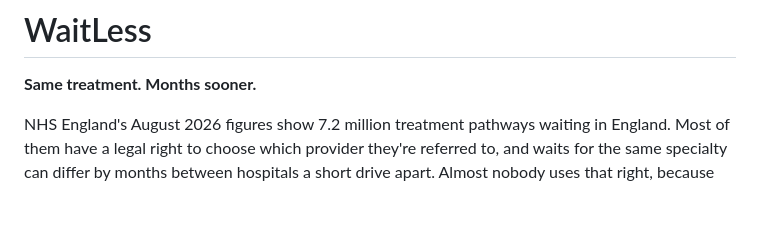
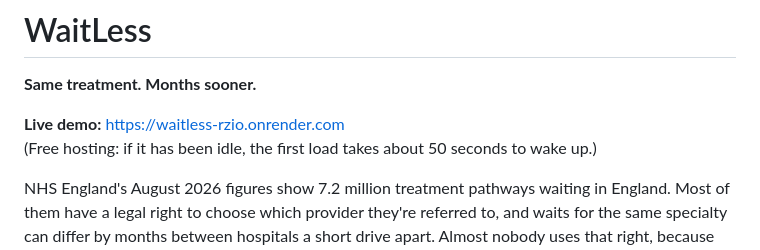
Before and after one commit to mahum24/waitless, a Markdown page: README.md, the part around the change. Drawn GitHub-style; blank space fills up the shorter version.

Commit message:
Add live demo link

```diff
--- a/README.md
+++ b/README.md
@@ -1,6 +1,9 @@
 # WaitLess
 
 **Same treatment. Months sooner.**
+
+**Live demo:** https://waitless-rzio.onrender.com
+(Free hosting: if it has been idle, the first load takes about 50 seconds to wake up.)
 
 NHS England's August 2026 figures show 7.2 million treatment pathways waiting in England. Most of them have a legal right to choose which provider they're referred to, and waits for the same specialty can differ by months between hospitals a short drive apart. Almost nobody uses that right, because comparing hospitals means digging through NHS statistics spreadsheets and then knowing what to say to your GP.
 
```
